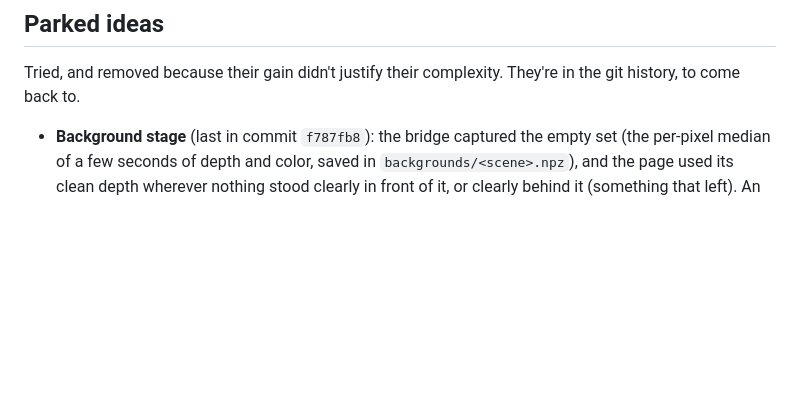
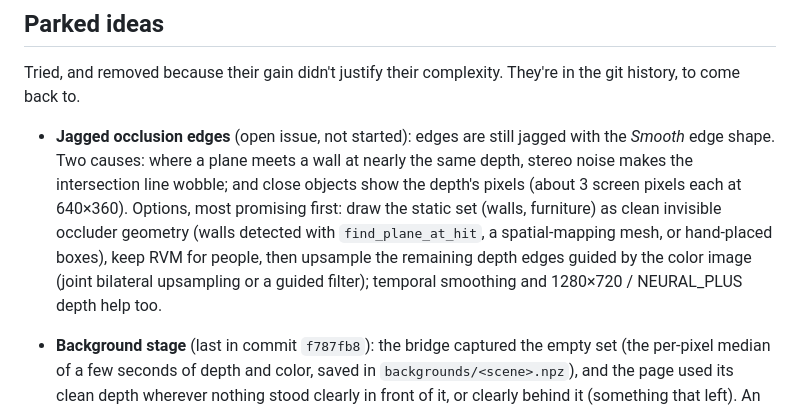
Before and after one commit to TheoGil/zed-threejs-prototype, a Markdown page: README.md, the part around the change. Rendered like a GitHub page; blank space fills up the shorter version.

Commit message:
Note the jagged occlusion edges as a parked issue in the README
What causes them (plane/wall intersection noise, depth pixels on close
objects) and the options to try, most promising first.

Co-Authored-By: Claude Opus 5.5 <noreply@anthropic.com>

```diff
--- a/README.md
+++ b/README.md
@@ -290,6 +290,14 @@ Before the event:
 
 Tried, and removed because their gain didn't justify their complexity. They're in the git history, to come back to.
 
+- **Jagged occlusion edges** (open issue, not started): edges are still jagged with the _Smooth_ edge shape. Two causes:
+  where a plane meets a wall at nearly the same depth, stereo noise makes the intersection line wobble; and close
+  objects show the depth's pixels (about 3 screen pixels each at 640×360). Options, most promising first: draw the
+  static set (walls, furniture) as clean invisible occluder geometry (walls detected with `find_plane_at_hit`, a
+  spatial-mapping mesh, or hand-placed boxes), keep RVM for people, then upsample the remaining depth edges guided by
+  the color image (joint bilateral upsampling or a guided filter); temporal smoothing and 1280×720 / NEURAL_PLUS depth
+  help too.
+
 - **Background stage** (last in commit `f787fb8`): the bridge captured the empty set (the per-pixel median of a few
   seconds of depth and color, saved in `backgrounds/<scene>.npz`), and the page used its clean depth wherever nothing
   stood clearly in front of it, or clearly behind it (something that left). An optional color test told shadows from
```
